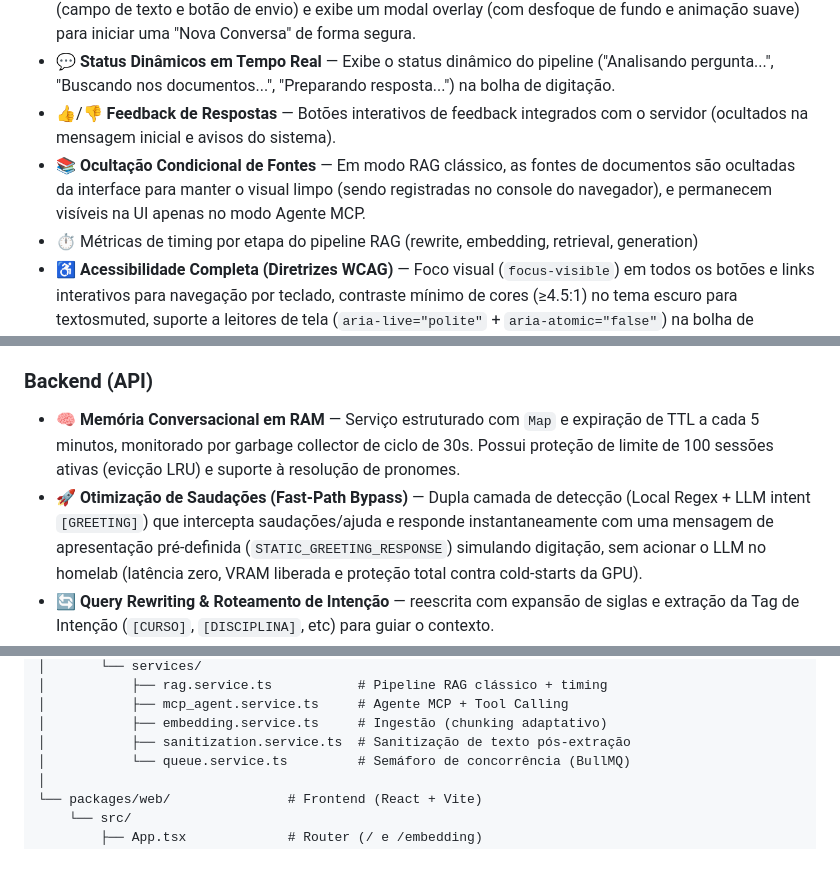
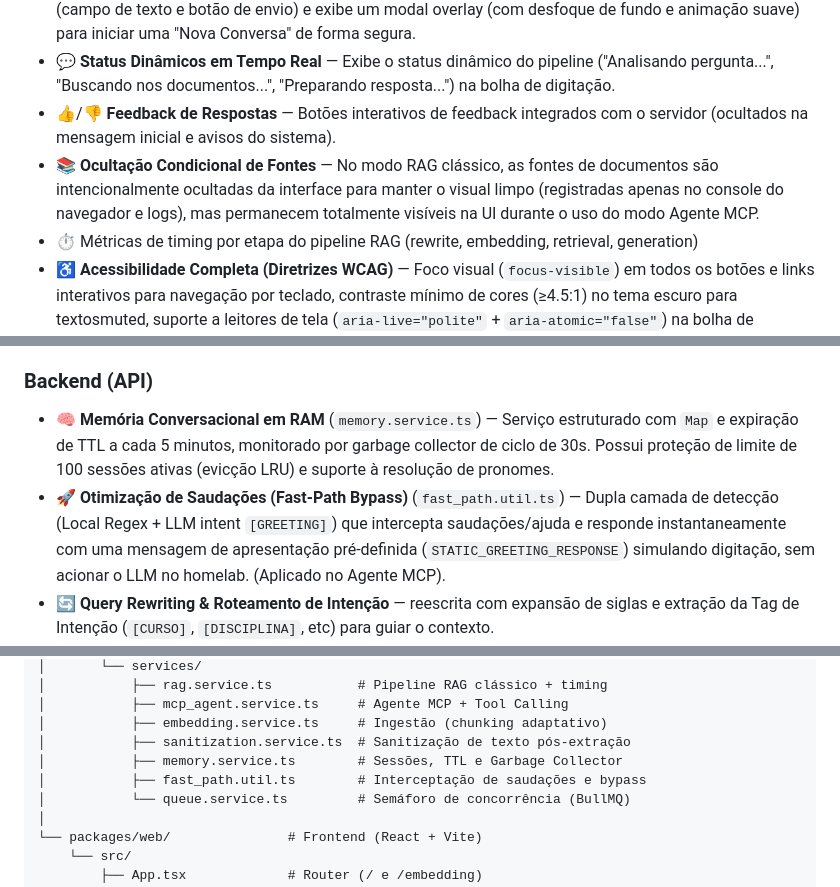
Before and after one commit to daniel24maio/chat-if-me, a Markdown page: README.md, 3 parts joined by grey strips. Rendered like a GitHub page; blank space fills up the shorter version.

```diff
--- a/README.md
+++ b/README.md
@@ -254,7 +254,7 @@ DIRETIVAS DE IDIOMA E FORMATAÇÃO:
 - ⏰ **Modal de Expiração por Inatividade** — Ao atingir 5 minutos de inatividade, o chat bloqueia a digitação (campo de texto e botão de envio) e exibe um modal overlay (com desfoque de fundo e animação suave) para iniciar uma "Nova Conversa" de forma segura.
 - 💬 **Status Dinâmicos em Tempo Real** — Exibe o status dinâmico do pipeline ("Analisando pergunta...", "Buscando nos documentos...", "Preparando resposta...") na bolha de digitação.
 - 👍/👎 **Feedback de Respostas** — Botões interativos de feedback integrados com o servidor (ocultados na mensagem inicial e avisos do sistema).
-- 📚 **Ocultação Condicional de Fontes** — Em modo RAG clássico, as fontes de documentos são ocultadas da interface para manter o visual limpo (sendo registradas no console do navegador), e permanecem visíveis na UI apenas no modo Agente MCP.
+- 📚 **Ocultação Condicional de Fontes** — No modo RAG clássico, as fontes de documentos são intencionalmente ocultadas da interface para manter o visual limpo (registradas apenas no console do navegador e logs), mas permanecem totalmente visíveis na UI durante o uso do modo Agente MCP.
 - ⏱️ Métricas de timing por etapa do pipeline RAG (rewrite, embedding, retrieval, generation)
 - ♿ **Acessibilidade Completa (Diretrizes WCAG)** — Foco visual (`focus-visible`) em todos os botões e links interativos para navegação por teclado, contraste mínimo de cores (≥4.5:1) no tema escuro para textosmuted, suporte a leitores de tela (`aria-live="polite"` + `aria-atomic="false"`) na bolha de streaming, e `aria-label` descritivos nos botões 👍/👎, campo de input e ações de modal.
 - 📱 **Otimização de Layout e Mobile** — Alinhamento à esquerda forçado (`text-align: left`) em todas as bolhas para melhor legibilidade rápida (scanning) e eliminação do texto justificado. Listas aninhadas em Markdown são aplainadas visualmente para evitar "rivers of whitespace" e quebras em telas móveis.
@@ -287,8 +287,8 @@ DIRETIVAS DE IDIOMA E FORMATAÇÃO:
 - 🗑️ Exclusão de documentos e de todos os seus fragmentos associados
 
 ### Backend (API)
-- 🧠 **Memória Conversacional em RAM** — Serviço estruturado com `Map` e expiração de TTL a cada 5 minutos, monitorado por garbage collector de ciclo de 30s. Possui proteção de limite de 100 sessões ativas (evicção LRU) e suporte à resolução de pronomes.
-- 🚀 **Otimização de Saudações (Fast-Path Bypass)** — Dupla camada de detecção (Local Regex + LLM intent `[GREETING]`) que intercepta saudações/ajuda e responde instantaneamente com uma mensagem de apresentação pré-definida (`STATIC_GREETING_RESPONSE`) simulando digitação, sem acionar o LLM no homelab (latência zero, VRAM liberada e proteção total contra cold-starts da GPU).
+- 🧠 **Memória Conversacional em RAM** (`memory.service.ts`) — Serviço estruturado com `Map` e expiração de TTL a cada 5 minutos, monitorado por garbage collector de ciclo de 30s. Possui proteção de limite de 100 sessões ativas (evicção LRU) e suporte à resolução de pronomes.
+- 🚀 **Otimização de Saudações (Fast-Path Bypass)** (`fast_path.util.ts`) — Dupla camada de detecção (Local Regex + LLM intent `[GREETING]`) que intercepta saudações/ajuda e responde instantaneamente com uma mensagem de apresentação pré-definida (`STATIC_GREETING_RESPONSE`) simulando digitação, sem acionar o LLM no homelab. (Aplicado no Agente MCP).
 - 🔄 **Query Rewriting & Roteamento de Intenção** — reescrita com expansão de siglas e extração da Tag de Intenção (`[CURSO]`, `[DISCIPLINA]`, etc) para guiar o contexto.
 - 🤖 **Agentic RAG (MCP)** — LLM decide autonomamente quando buscar via Tool Calling (agora com suporte à classificação de intenção no prompt).
 - 🔀 **Busca Híbrida (RRF)** — combina busca semântica (`pgvector` HNSW) com busca léxica por palavras-chave (`tsvector` + `portuguese_unaccent`) usando Reciprocal Rank Fusion.
@@ -368,6 +368,8 @@ chat-if-me/
 │           ├── mcp_agent.service.ts     # Agente MCP + Tool Calling
 │           ├── embedding.service.ts     # Ingestão (chunking adaptativo)
 │           ├── sanitization.service.ts  # Sanitização de texto pós-extração
+│           ├── memory.service.ts        # Sessões, TTL e Garbage Collector
+│           ├── fast_path.util.ts        # Interceptação de saudações e bypass
 │           └── queue.service.ts         # Semáforo de concorrência (BullMQ)
 │
 └── packages/web/               # Frontend (React + Vite)
```
Also changed, not shown: packages/api/README.md (+16 -18 lines).
